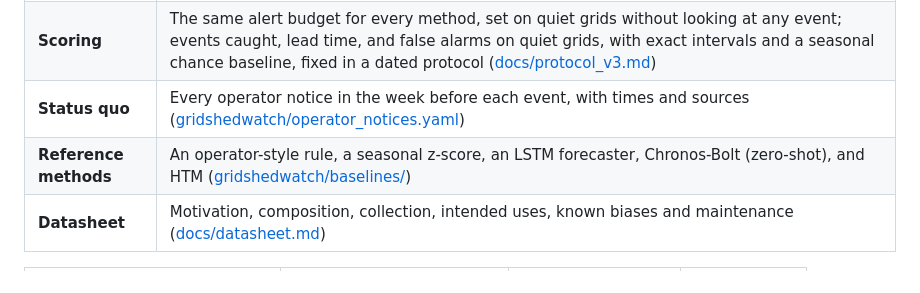
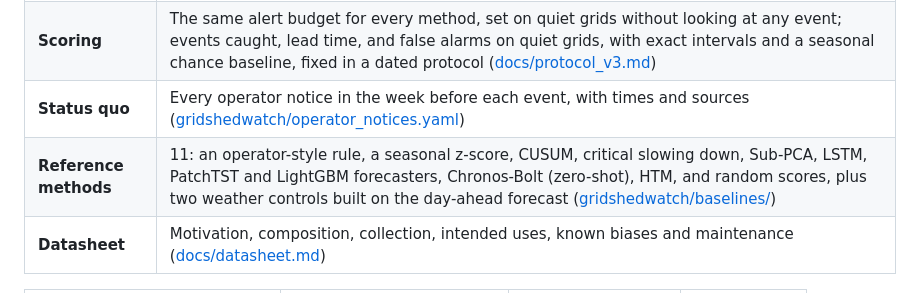
Before and after one commit to gotham29/gridshedwatch, a Markdown page: README.md, the part around the change. GitHub-like rendering.

```diff
--- a/README.md
+++ b/README.md
@@ -38,7 +38,7 @@ what GridShedWatch measures.
 | **Rules** | One shared rule that turns per-signal scores into watches and warnings, so methods differ only in how they score each hour ([gridshedwatch/rules.py](https://github.com/gotham29/gridshedwatch/blob/main/gridshedwatch/rules.py)) |
 | **Scoring** | The same alert budget for every method, set on quiet grids without looking at any event; events caught, lead time, and false alarms on quiet grids, with exact intervals and a seasonal chance baseline, fixed in a dated protocol ([docs/protocol_v3.md](https://github.com/gotham29/gridshedwatch/blob/main/docs/protocol_v3.md)) |
 | **Status quo** | Every operator notice in the week before each event, with times and sources ([gridshedwatch/operator_notices.yaml](https://github.com/gotham29/gridshedwatch/blob/main/gridshedwatch/operator_notices.yaml)) |
-| **Reference methods** | An operator-style rule, a seasonal z-score, an LSTM forecaster, Chronos-Bolt (zero-shot), and HTM ([gridshedwatch/baselines/](https://github.com/gotham29/gridshedwatch/tree/main/gridshedwatch/baselines/)) |
+| **Reference methods** | 11: an operator-style rule, a seasonal z-score, CUSUM, critical slowing down, Sub-PCA, LSTM, PatchTST and LightGBM forecasters, Chronos-Bolt (zero-shot), HTM, and random scores, plus two weather controls built on the day-ahead forecast ([gridshedwatch/baselines/](https://github.com/gotham29/gridshedwatch/tree/main/gridshedwatch/baselines/)) |
 | **Datasheet** | Motivation, composition, collection, intended uses, known biases and maintenance ([docs/datasheet.md](https://github.com/gotham29/gridshedwatch/blob/main/docs/datasheet.md)) |
 
 | Event | Grid | Shed at its worst | Split |
```
Also changed, not shown: docs/protocol_v3.md (+13 -1 lines).
